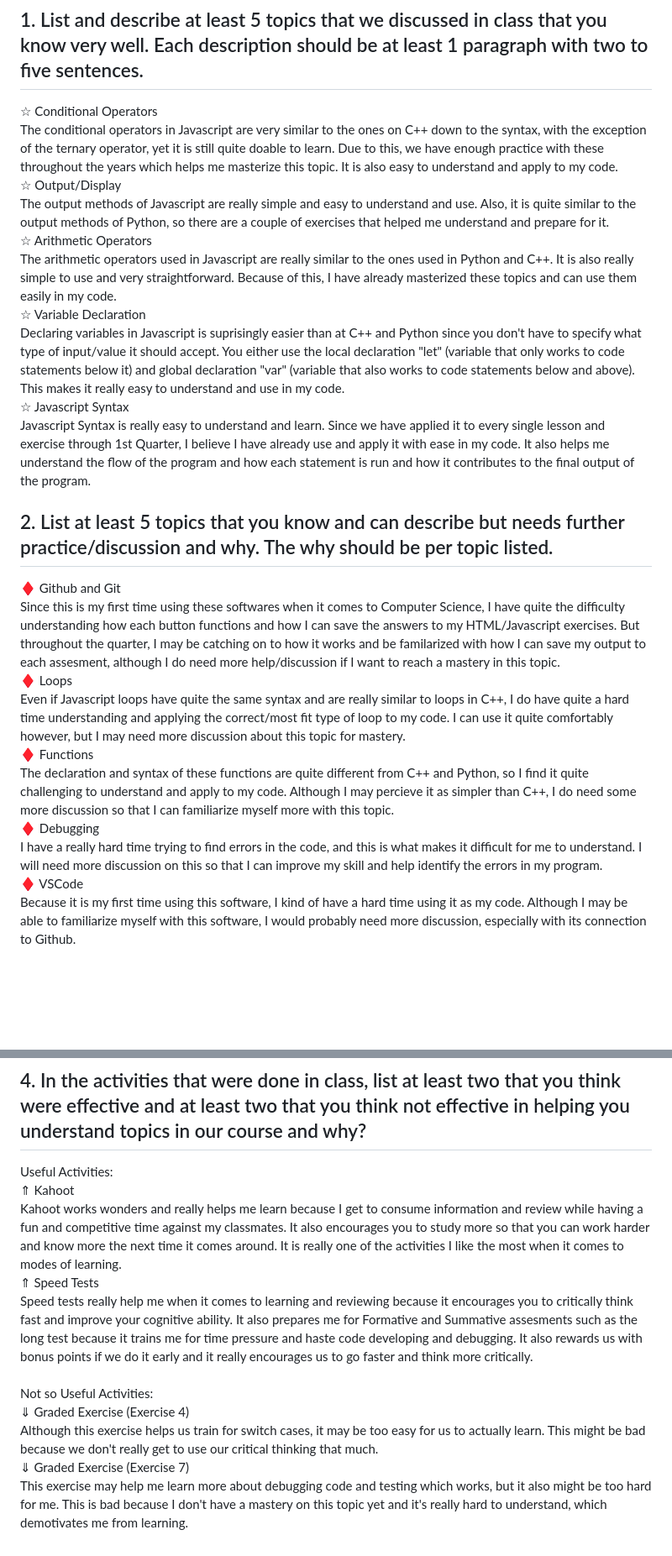
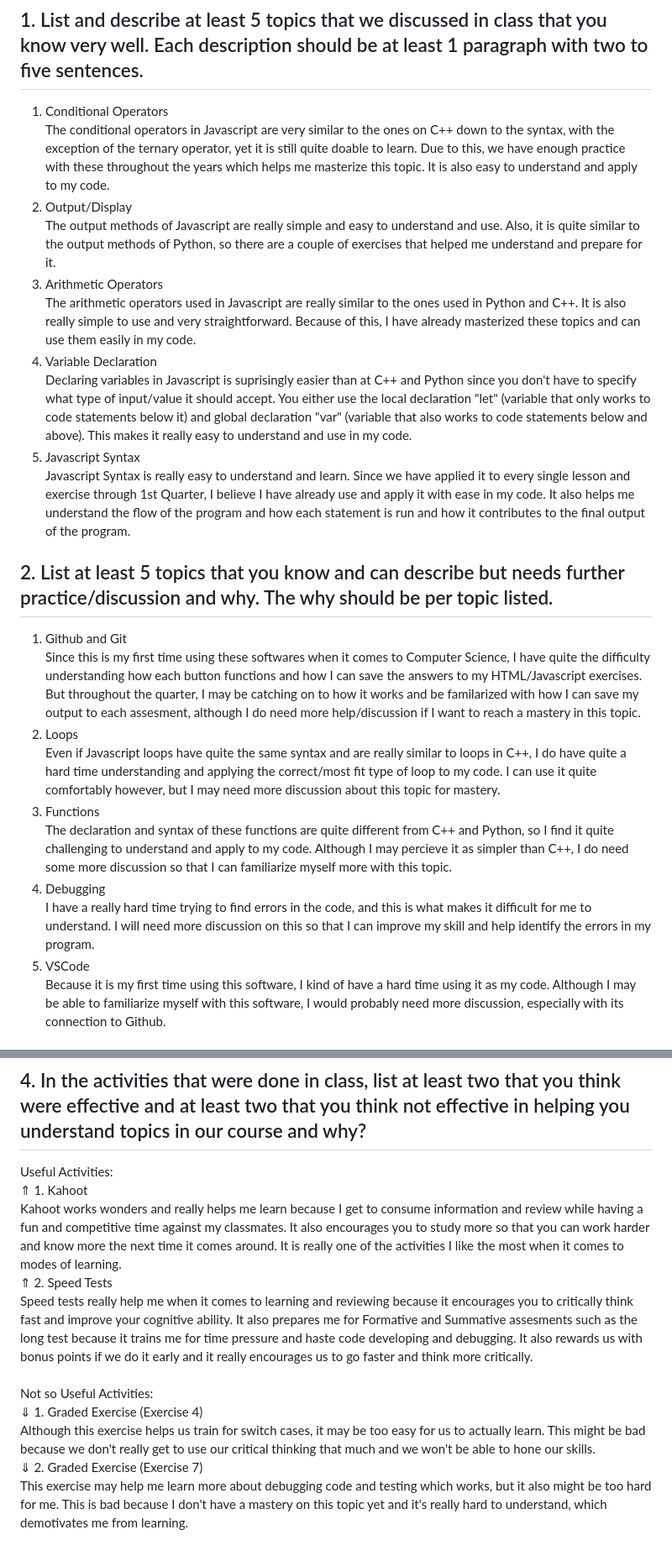
Before and after one commit to evan-catriz/CS3_1stQtrPortfolio-main-main, a Markdown page: public/reflections.md, 2 parts joined by grey strips. Shown: that part at 84% size. Rendered like a GitHub page; blank space fills up the shorter version.

```diff
--- a/public/reflections.md
+++ b/public/reflections.md
@@ -2,27 +2,27 @@
 ## CATRIZ, Evan Anthony A. | 9 - Cesium
 
 ## 1. List and describe at least 5 topics that we discussed in class that you know very well. Each description should be at least 1 paragraph with two to five sentences.
-☆ Conditional Operators <br>
+1. Conditional Operators <br>
     The conditional operators in Javascript are very similar to the ones on C++ down to the syntax, with the exception of the ternary operator, yet it is still quite doable to learn. Due to this, we have enough practice with these throughout the years which helps me masterize this topic. It is also easy to understand and apply to my code. <br>
-☆ Output/Display <br>
+2. Output/Display <br>
     The output methods of Javascript are really simple and easy to understand and use. Also, it is quite similar to the output methods of Python, so there are a couple of exercises that helped me understand and prepare for it. <br>
-☆ Arithmetic Operators <br>
+3. Arithmetic Operators <br>
     The arithmetic operators used in Javascript are really similar to the ones used in Python and C++. It is also really simple to use and very straightforward. Because of this, I have already masterized these topics and can use them easily in my code. <br>
-☆ Variable Declaration <br>
+4. Variable Declaration <br>
     Declaring variables in Javascript is suprisingly easier than at C++ and Python since you don't have to specify what type of input/value it should accept. You either use the local declaration "let" (variable that only works to code statements below it) and global declaration "var" (variable that also works to code statements below and above). This makes it really easy to understand and use in my code. <br>
-☆ Javascript Syntax <br>
+5. Javascript Syntax <br>
     Javascript Syntax is really easy to understand and learn. Since we have applied it to every single lesson and exercise through 1st Quarter, I believe I have already use and apply it with ease in my code. It also helps me understand the flow of the program and how each statement is run and how it contributes to the final output of the program. <br>
 
 ## 2. List at least 5 topics that you know and can describe but needs further practice/discussion and why.  The why should be per topic listed.
-♦ Github and Git <br>
+1. Github and Git <br>
     Since this is my first time using these softwares when it comes to Computer Science, I have quite the difficulty understanding how each button functions and how I can save the answers to my HTML/Javascript exercises. But throughout the quarter, I may be catching on to how it works and be familarized with how I can save my output to each assesment, although I do need more help/discussion if I want to reach a mastery in this topic. <br>
-♦ Loops <br>
+2. Loops <br>
     Even if Javascript loops have quite the same syntax and are really similar to loops in C++, I do have quite a hard time understanding and applying the correct/most fit type of loop to my code. I can use it quite comfortably however, but I may need more discussion about this topic for mastery. <br>
-♦ Functions <br>
+3. Functions <br>
     The declaration and syntax of these functions are quite different from C++ and Python, so I find it quite challenging to understand and apply to my code. Although I may percieve it as simpler than C++, I do need some more discussion so that I can familiarize myself more with this topic. <br>
-♦ Debugging <br>
+4. Debugging <br>
     I have a really hard time trying to find errors in the code, and this is what makes it difficult for me to understand. I will need more discussion on this so that I can improve my skill and help identify the errors in my program. <br>
-♦ VSCode <br>
+5. VSCode <br>
     Because it is my first time using this software, I kind of have a hard time using it as my code. Although I may be able to familiarize myself with this software, I would probably need more discussion, especially with its connection to Github.
 
 ## 3. Describe on what will be your plan of action in order to help yourself in understanding further the topics listed on the second items.
@@ -30,12 +30,12 @@ A plan I can do to help myself understand the topics futher is to ask my peers s
 
 ## 4. In the activities that were done in class, list at least two that you think were effective and at least two that you think not effective in helping you understand topics in our course and why?
 Useful Activities: <br>
-⇑ Kahoot <br>
+⇑ 1. Kahoot <br>
 Kahoot works wonders and really helps me learn because I get to consume information and review while having a fun and competitive time against my classmates. It also encourages you to study more so that you can work harder and know more the next time it comes around. It is really one of the activities I like the most when it comes to modes of learning. <br>
-⇑ Speed Tests <br>
+⇑ 2. Speed Tests <br>
 Speed tests really help me when it comes to learning and reviewing because it encourages you to critically think fast and improve your cognitive ability. It also prepares me for Formative and Summative assesments such as the long test because it trains me for time pressure and haste code developing and debugging. It also rewards us with bonus points if we do it early and it really encourages us to go faster and think more critically. <br><br>
 Not so Useful Activities: <br>
-⇓ Graded Exercise (Exercise 4) <br>
-Although this exercise helps us train for switch cases, it may be too easy for us to actually learn. This might be bad because we don't really get to use our critical thinking that much. <br>
-⇓ Graded Exercise (Exercise 7) <br>
+⇓ 1. Graded Exercise (Exercise 4) <br>
+Although this exercise helps us train for switch cases, it may be too easy for us to actually learn. This might be bad because we don't really get to use our critical thinking that much and we won't be able to hone our skills. <br>
+⇓ 2. Graded Exercise (Exercise 7) <br>
 This exercise may help me learn more about debugging code and testing which works, but it also might be too hard for me. This is bad because I don't have a mastery on this topic yet and it's really hard to understand, which demotivates me from learning.
```
